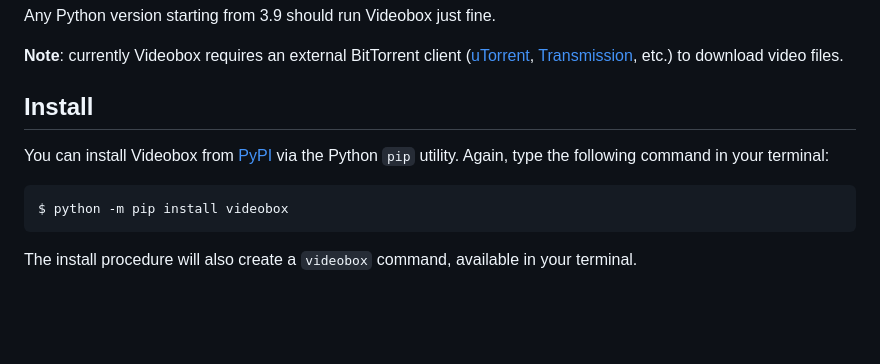
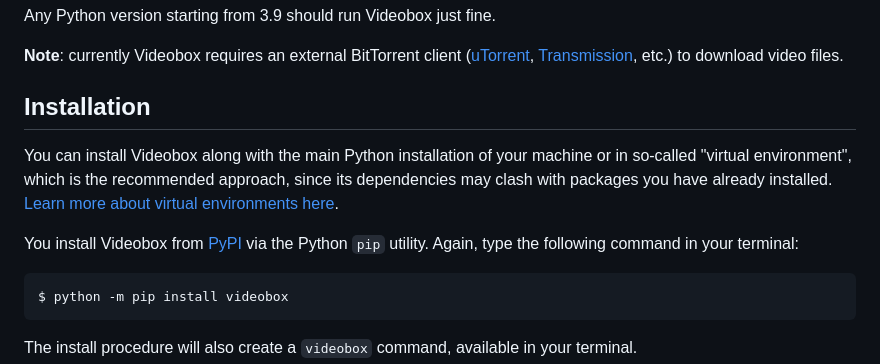
Before and after one commit to passiomatic/videobox, a Markdown page: README.md, the part around one of its changes. GitHub-like rendering; blank space fills up the shorter version.

Commit message:
Update readme with venv blurb

````diff
--- a/README.md
+++ b/README.md
@@ -20,9 +20,11 @@ Any Python version starting from 3.9 should run Videobox just fine.
 **Note**: currently Videobox requires an external BitTorrent client ([uTorrent](https://www.utorrent.com), [Transmission](https://transmissionbt.com), etc.) to download video files.
 
 
-## Install
+## Installation
 
-You can install Videobox from [PyPI][2] via the Python `pip` utility. Again, type the following command in your terminal:
+You can install Videobox along with the main Python installation of your machine or in so-called "virtual environment", which is the recommended approach, since its dependencies may clash with packages you have already installed. [Learn more about virtual environments here][venv].
+
+You install Videobox from [PyPI][2] via the Python `pip` utility. Again, type the following command in your terminal:
 
 ```
 $ python -m pip install videobox
````
Also changed, not shown: other parts of README.md (+1 -1 lines).
